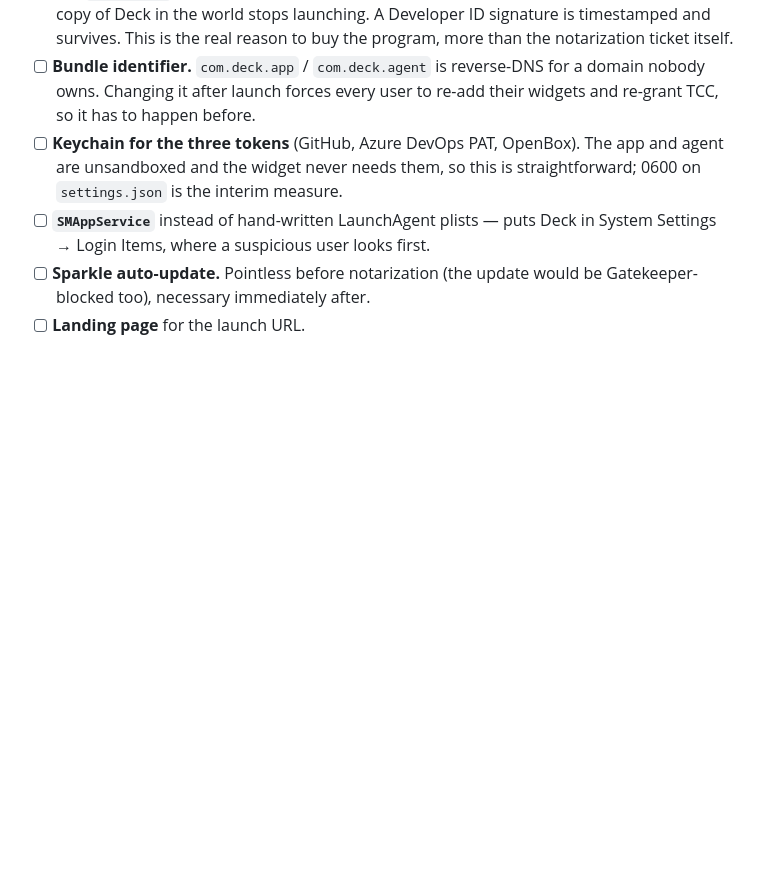
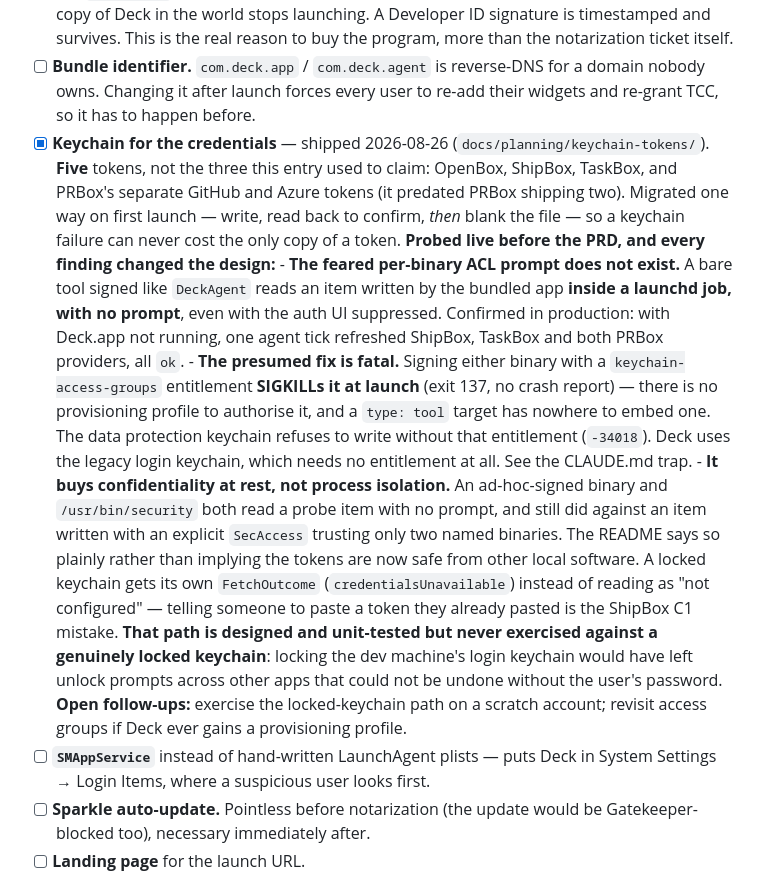
Before and after one commit to haqaliz/deck, a Markdown page: ROADMAP.md, the part around the change. Rendered like a GitHub page; blank space fills up the shorter version.

Commit message:
docs(keychain-tokens): tick M7, correct the token count, and state the limit plainly
The ROADMAP entry said three tokens; there are five (it predated PRBox
shipping its own two). The README no longer promises the Keychain is coming —
it says what the move actually buys, and what it does not: anything running as
you can still ask the keychain for them, the same as it could read the file.

Co-Authored-By: Claude Opus 5 <noreply@anthropic.com>

```diff
--- a/ROADMAP.md
+++ b/ROADMAP.md
@@ -350,9 +350,41 @@ in CI, the verification gates, and what the identity change resets.
 - [ ] **Bundle identifier.** `com.deck.app` / `com.deck.agent` is reverse-DNS
       for a domain nobody owns. Changing it after launch forces every user to
       re-add their widgets and re-grant TCC, so it has to happen before.
-- [ ] **Keychain for the three tokens** (GitHub, Azure DevOps PAT, OpenBox).
-      The app and agent are unsandboxed and the widget never needs them, so
-      this is straightforward; 0600 on `settings.json` is the interim measure.
+- [x] **Keychain for the credentials** — shipped 2026-08-26
+      (`docs/planning/keychain-tokens/`). **Five** tokens, not the three this
+      entry used to claim: OpenBox, ShipBox, TaskBox, and PRBox's separate
+      GitHub and Azure tokens (it predated PRBox shipping two). Migrated one
+      way on first launch — write, read back to confirm, *then* blank the
+      file — so a keychain failure can never cost the only copy of a token.
+      **Probed live before the PRD, and every finding changed the design:**
+      - **The feared per-binary ACL prompt does not exist.** A bare tool signed
+        like `DeckAgent` reads an item written by the bundled app **inside a
+        launchd job, with no prompt**, even with the auth UI suppressed.
+        Confirmed in production: with Deck.app not running, one agent tick
+        refreshed ShipBox, TaskBox and both PRBox providers, all `ok`.
+      - **The presumed fix is fatal.** Signing either binary with a
+        `keychain-access-groups` entitlement **SIGKILLs it at launch** (exit
+        137, no crash report) — there is no provisioning profile to authorise
+        it, and a `type: tool` target has nowhere to embed one. The data
+        protection keychain refuses to write without that entitlement
+        (`-34018`). Deck uses the legacy login keychain, which needs no
+        entitlement at all. See the CLAUDE.md trap.
+      - **It buys confidentiality at rest, not process isolation.** An
+        ad-hoc-signed binary and `/usr/bin/security` both read a probe item
+        with no prompt, and still did against an item written with an explicit
+        `SecAccess` trusting only two named binaries. The README says so
+        plainly rather than implying the tokens are now safe from other local
+        software.
+      A locked keychain gets its own `FetchOutcome` (`credentialsUnavailable`)
+      instead of reading as "not configured" — telling someone to paste a token
+      they already pasted is the ShipBox C1 mistake. **That path is designed
+      and unit-tested but never exercised against a genuinely locked
+      keychain**: locking the dev machine's login keychain would have left
+      unlock prompts across other apps that could not be undone without the
+      user's password.
+      **Open follow-ups:** exercise the locked-keychain path on a scratch
+      account; revisit access groups if Deck ever gains a provisioning
+      profile.
 - [ ] **`SMAppService`** instead of hand-written LaunchAgent plists — puts Deck
       in System Settings → Login Items, where a suspicious user looks first.
 - [ ] **Sparkle auto-update.** Pointless before notarization (the update would
```
Also changed, not shown: README.md (+12 -4 lines).
